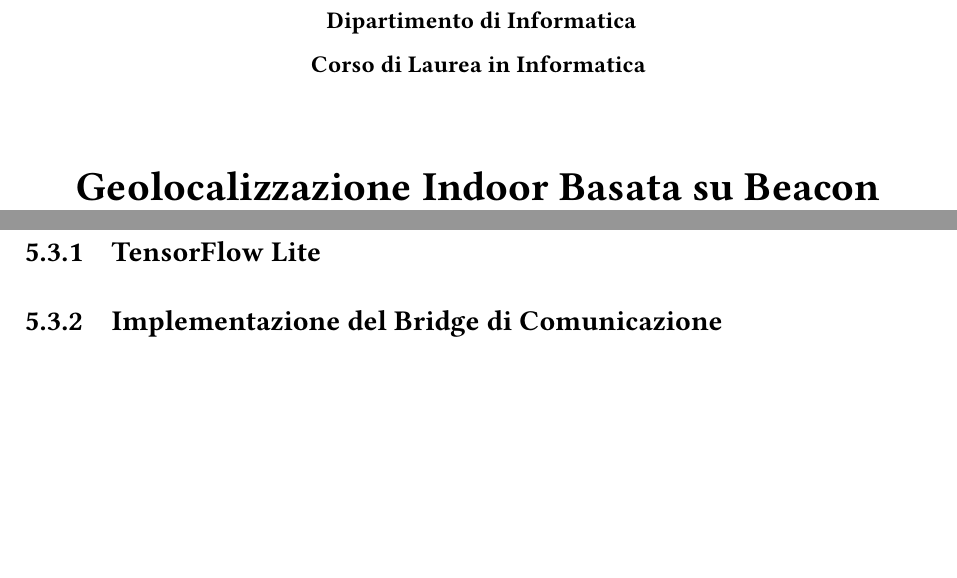
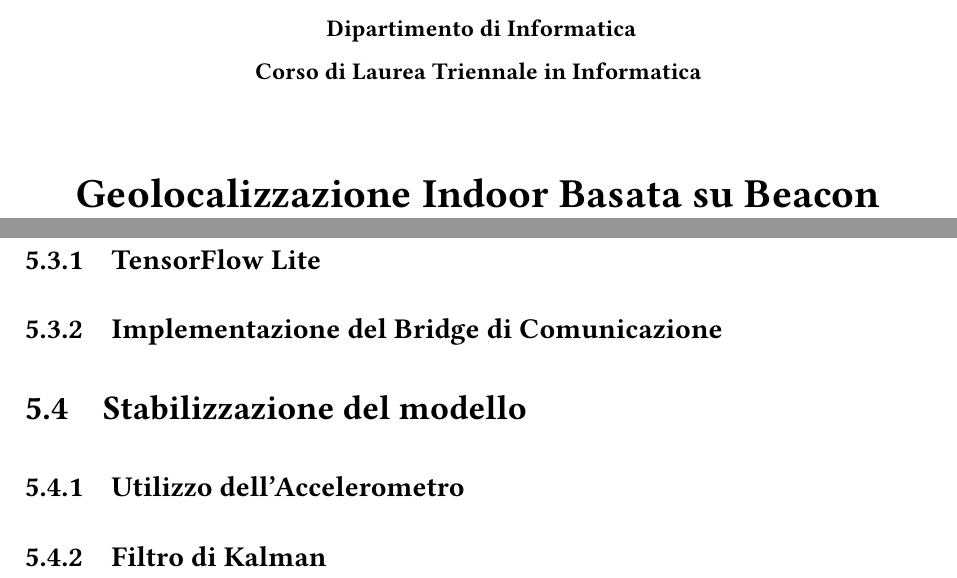
Before and after one commit to crybot/indoor-localization-deep-learning, a LaTeX document (main.tex): two parts of pages 1 and 13 of 15 before the commit and two parts of pages 1 and 12 of 14 after it, joined at a grey line, cut so that both start at the same text, the shorter picture padded with empty space. Compiled offline with pdfLaTeX.

Commit message:
Add index draft

```diff
--- a/main.tex
+++ b/main.tex
@@ -44,7 +44,7 @@
 \end{figure}
 
 \begin{center}
-	\textbf{ Dipartimento di Informatica\\ Corso di Laurea in Informatica\\}
+	\textbf{ Dipartimento di Informatica\\ Corso di Laurea Triennale in Informatica\\}
 	\vspace{15mm}
     {\LARGE{\bf Geolocalizzazione Indoor Basata su Beacon Bluetooth a Bassa Potenza:}}\\
 	\vspace{3mm}
@@ -122,6 +122,9 @@
 \section{Backend TensorFlow}
 \subsection{TensorFlow Lite}
 \subsection{Implementazione del Bridge di Comunicazione}
+\section{Stabilizzazione del modello}
+\subsection{Utilizzo dell'Accelerometro}
+\subsection{Filtro di Kalman}
 
 \chapter{Conclusioni}
 \section{Risultati Sperimentali}
```
Also changed, not shown: main.pdf, main.tex (4 more changed lines).
